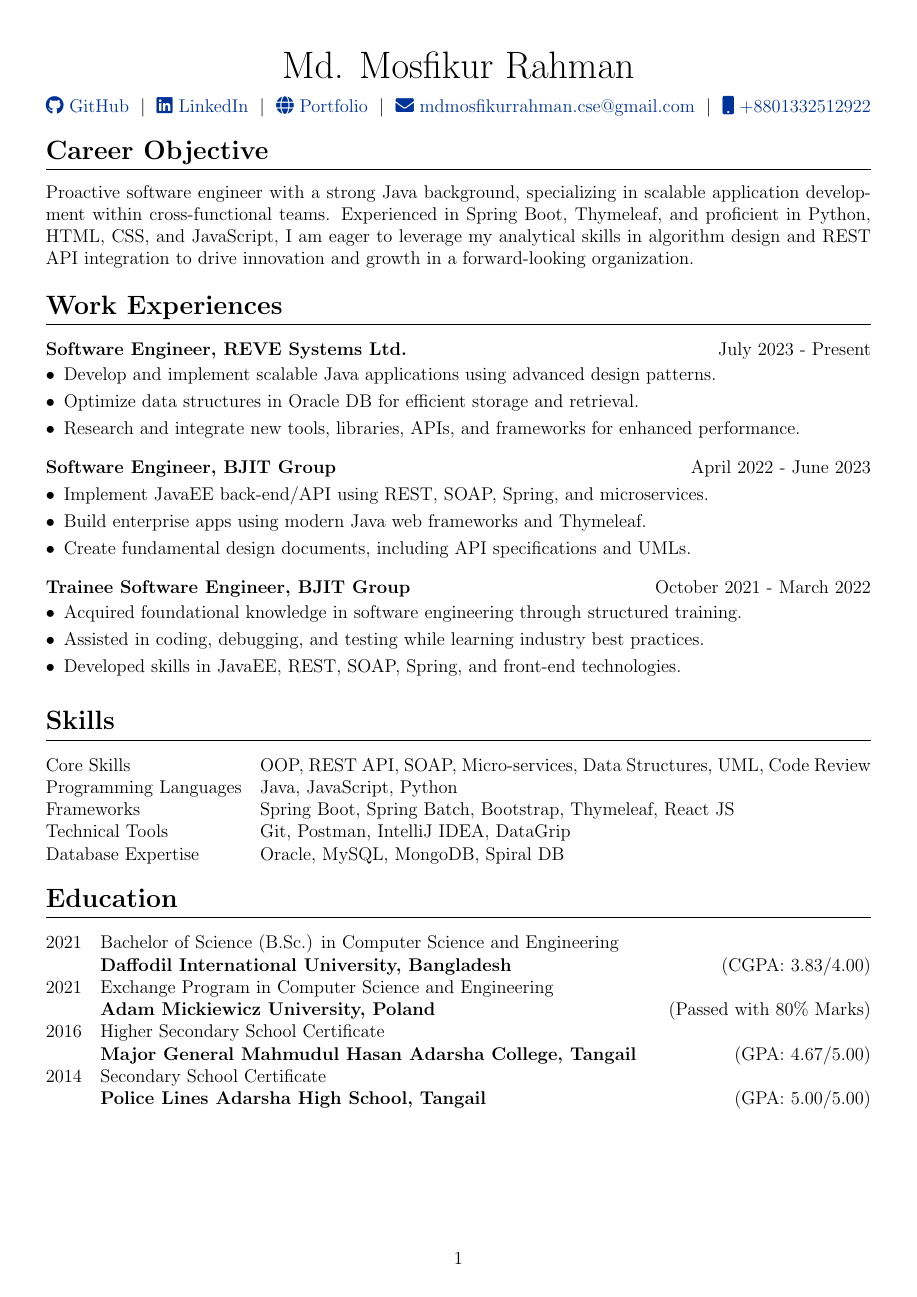
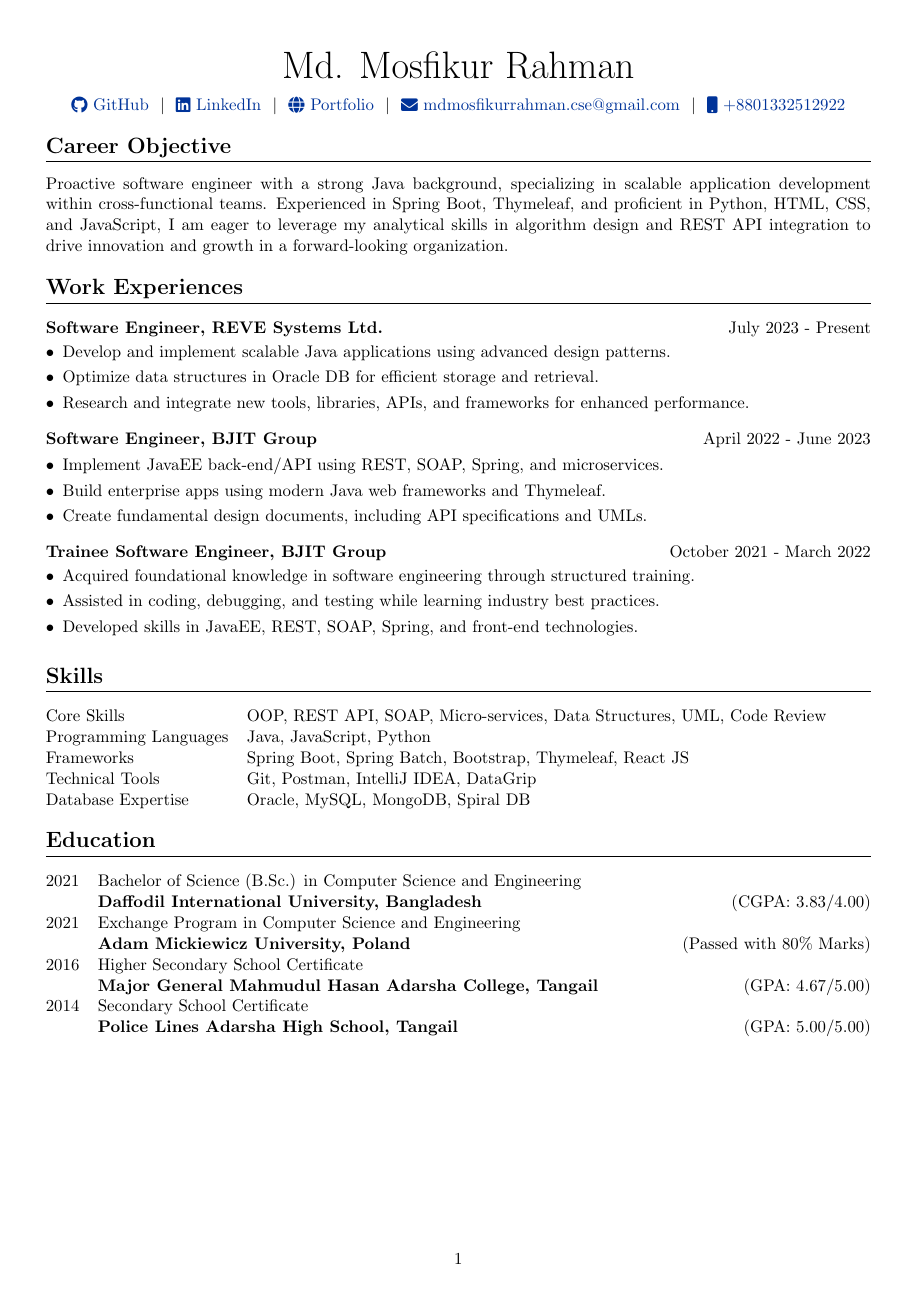
Before and after one commit to mdmosfikurrahman/cv, a LaTeX CV (CV-Md-Mosfikur-Rahman.tex): page 1 of 3. Compiled offline with pdfLaTeX.

Commit message:
base cv branch

```diff
--- a/CV-Md-Mosfikur-Rahman.tex
+++ b/CV-Md-Mosfikur-Rahman.tex
@@ -1,4 +1,4 @@
-\documentclass[a4paper,12pt]{article}
+\documentclass[a4paper,11pt]{article}
 
 \usepackage{url}
 \usepackage{parskip}
```
